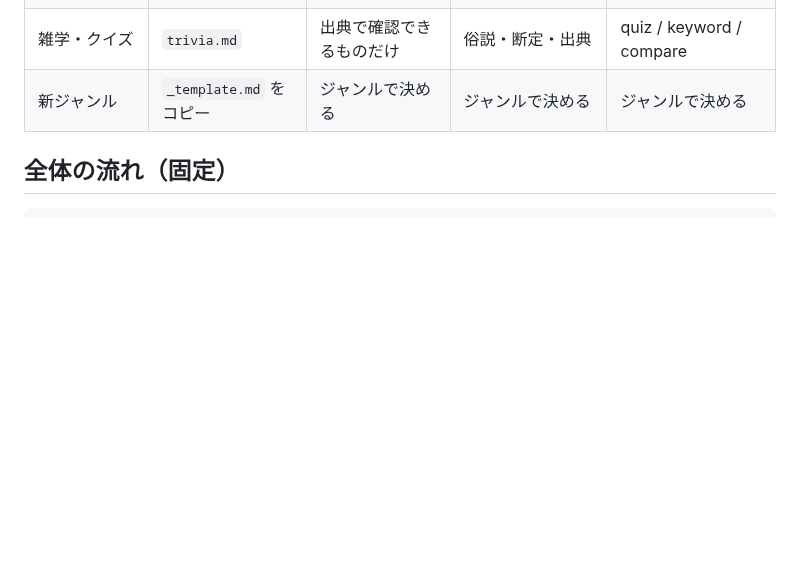
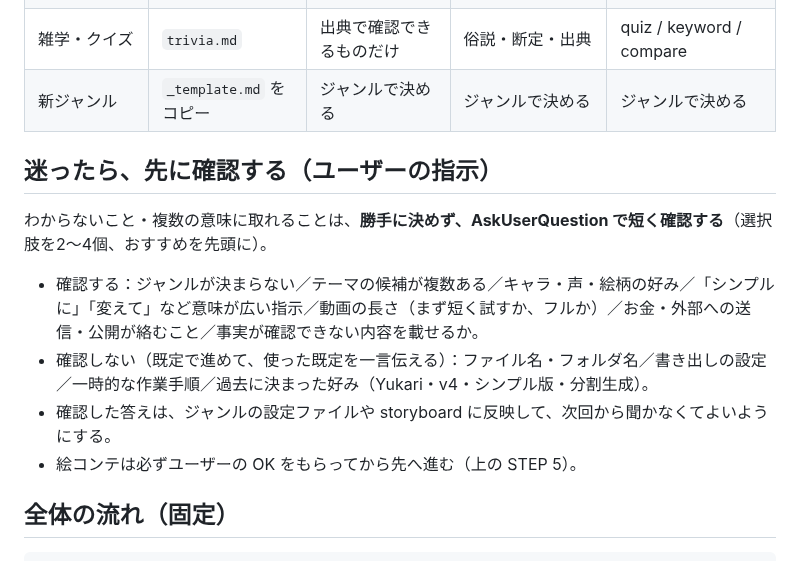
Before and after one commit to kokeko2ko-ui/my-project, a Markdown page: .claude/skills/anime-explainer-video.md, the part around the change. Drawn GitHub-style; blank space fills up the shorter version.

Commit message:
スキルに「迷ったら先に確認する」方針を追加
Co-Authored-By: Claude Sonnet 5.5 <noreply@anthropic.com>
Claude-Session: https://claude.ai/code/session_01Kxrtb4HtJC7UqMBkBGGEhX

````diff
--- a/.claude/skills/anime-explainer-video.md
+++ b/.claude/skills/anime-explainer-video.md
@@ -23,6 +23,13 @@ description: >
 | 料理・レシピ・料理の雑学 | `cooking.md` | **正確に**（音声・字幕・絵で一致） | 食中毒・アレルギー・火・健康の断定 | ingredients / step / pan / quiz |
 | 雑学・クイズ | `trivia.md` | 出典で確認できるものだけ | 俗説・断定・出典 | quiz / keyword / compare |
 | 新ジャンル | `_template.md` をコピー | ジャンルで決める | ジャンルで決める | ジャンルで決める |
+
+## 迷ったら、先に確認する（ユーザーの指示）
+わからないこと・複数の意味に取れることは、**勝手に決めず、AskUserQuestion で短く確認する**（選択肢を2〜4個、おすすめを先頭に）。
+- 確認する：ジャンルが決まらない／テーマの候補が複数ある／キャラ・声・絵柄の好み／「シンプルに」「変えて」など意味が広い指示／動画の長さ（まず短く試すか、フルか）／お金・外部への送信・公開が絡むこと／事実が確認できない内容を載せるか。
+- 確認しない（既定で進めて、使った既定を一言伝える）：ファイル名・フォルダ名／書き出しの設定／一時的な作業手順／過去に決まった好み（Yukari・v4・シンプル版・分割生成）。
+- 確認した答えは、ジャンルの設定ファイルや storyboard に反映して、次回から聞かなくてよいようにする。
+- 絵コンテは必ずユーザーの OK をもらってから先へ進む（上の STEP 5）。
 
 ## 全体の流れ（固定）
 ```
````
